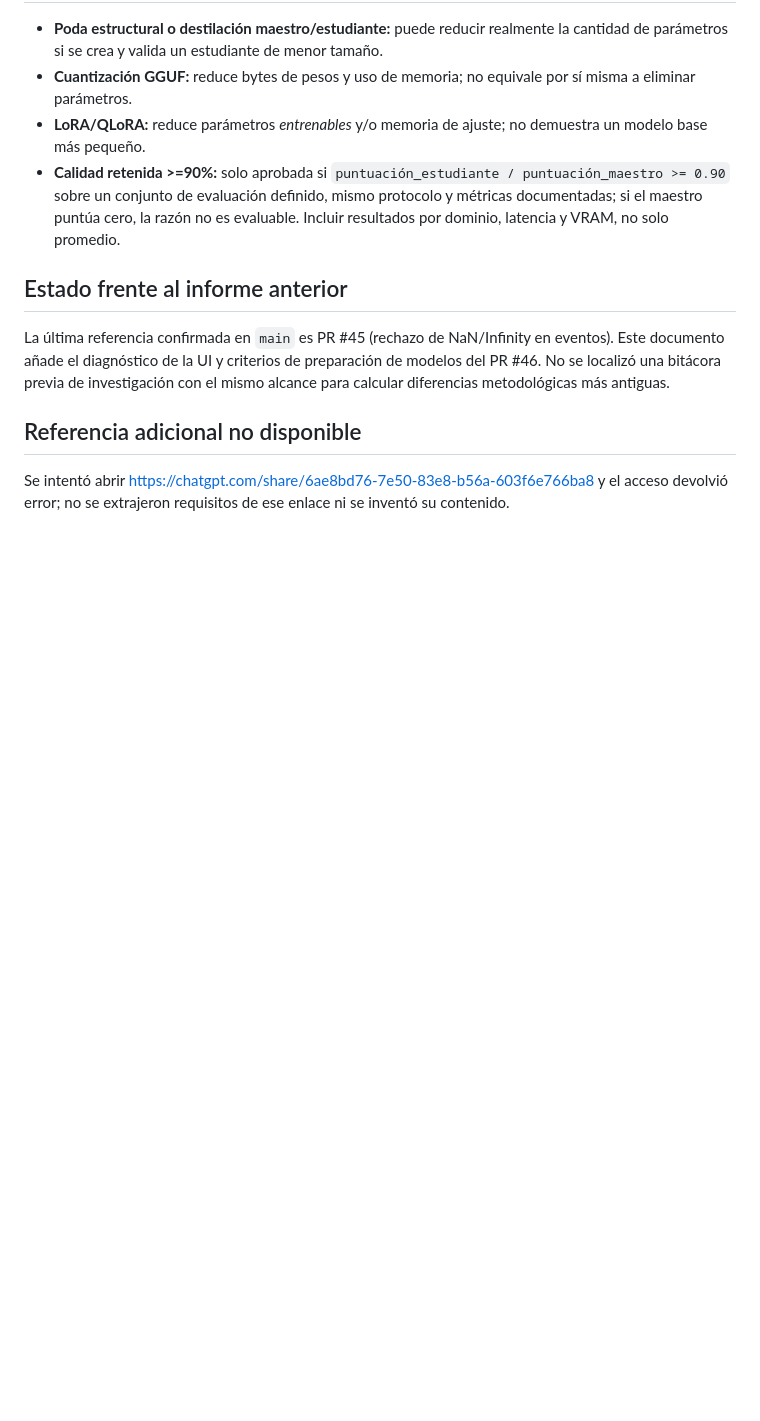
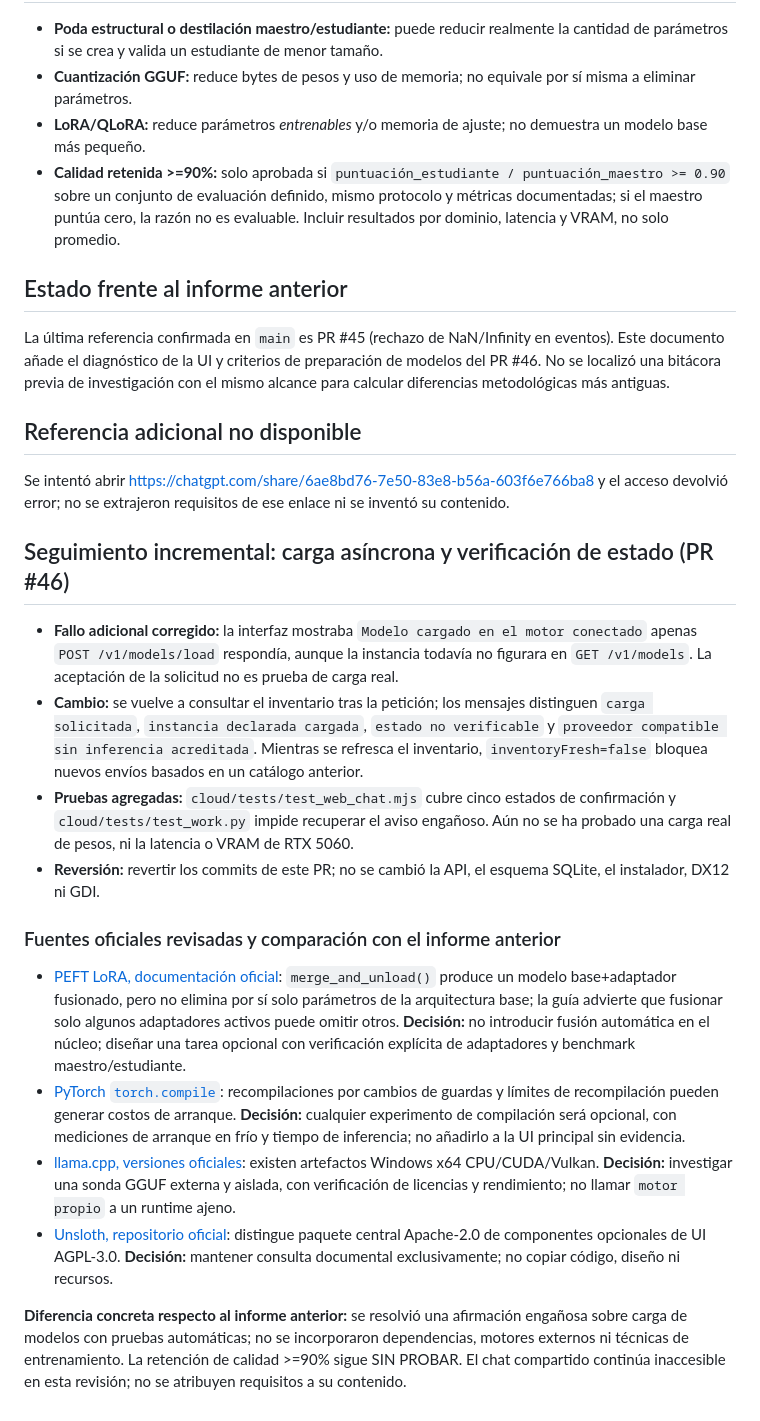
Before and after one commit to DannMorlet/IA-Local-Cursor, a Markdown page: docs/research/2026-11-02-ui-model-readiness.md, the part around the change. Rendered like a GitHub page; blank space fills up the shorter version.

Commit message:
docs(research): compare official PEFT, PyTorch, GGUF and licensing with UI load fix

```diff
--- a/docs/research/2026-11-02-ui-model-readiness.md
+++ b/docs/research/2026-11-02-ui-model-readiness.md
@@ -33,3 +33,19 @@ La última referencia confirmada en `main` es PR #45 (rechazo de NaN/Infinity en
 ## Referencia adicional no disponible
 
 Se intentó abrir https://chatgpt.com/share/6ae8bd76-7e50-83e8-b56a-603f6e766ba8 y el acceso devolvió error; no se extrajeron requisitos de ese enlace ni se inventó su contenido.
+
+## Seguimiento incremental: carga asíncrona y verificación de estado (PR #46)
+
+- **Fallo adicional corregido:** la interfaz mostraba `Modelo cargado en el motor conectado` apenas `POST /v1/models/load` respondía, aunque la instancia todavía no figurara en `GET /v1/models`. La aceptación de la solicitud no es prueba de carga real.
+- **Cambio:** se vuelve a consultar el inventario tras la petición; los mensajes distinguen `carga solicitada`, `instancia declarada cargada`, `estado no verificable` y `proveedor compatible sin inferencia acreditada`. Mientras se refresca el inventario, `inventoryFresh=false` bloquea nuevos envíos basados en un catálogo anterior.
+- **Pruebas agregadas:** `cloud/tests/test_web_chat.mjs` cubre cinco estados de confirmación y `cloud/tests/test_work.py` impide recuperar el aviso engañoso. Aún no se ha probado una carga real de pesos, ni la latencia o VRAM de RTX 5060.
+- **Reversión:** revertir los commits de este PR; no se cambió la API, el esquema SQLite, el instalador, DX12 ni GDI.
+
+### Fuentes oficiales revisadas y comparación con el informe anterior
+
+- [PEFT LoRA, documentación oficial](https://huggingface.co/docs/peft/main/package_reference/lora): `merge_and_unload()` produce un modelo base+adaptador fusionado, pero no elimina por sí solo parámetros de la arquitectura base; la guía advierte que fusionar solo algunos adaptadores activos puede omitir otros. **Decisión:** no introducir fusión automática en el núcleo; diseñar una tarea opcional con verificación explícita de adaptadores y benchmark maestro/estudiante.
+- [PyTorch `torch.compile`](https://docs.pytorch.org/docs/stable/generated/torch.compile.html): recompilaciones por cambios de guardas y límites de recompilación pueden generar costos de arranque. **Decisión:** cualquier experimento de compilación será opcional, con mediciones de arranque en frío y tiempo de inferencia; no añadirlo a la UI principal sin evidencia.
+- [llama.cpp, versiones oficiales](https://github.com/ggml-org/llama.cpp/releases): existen artefactos Windows x64 CPU/CUDA/Vulkan. **Decisión:** investigar una sonda GGUF externa y aislada, con verificación de licencias y rendimiento; no llamar `motor propio` a un runtime ajeno.
+- [Unsloth, repositorio oficial](https://github.com/unslothai/unsloth): distingue paquete central Apache-2.0 de componentes opcionales de UI AGPL-3.0. **Decisión:** mantener consulta documental exclusivamente; no copiar código, diseño ni recursos.
+
+**Diferencia concreta respecto al informe anterior:** se resolvió una afirmación engañosa sobre carga de modelos con pruebas automáticas; no se incorporaron dependencias, motores externos ni técnicas de entrenamiento. La retención de calidad >=90% sigue SIN PROBAR. El chat compartido continúa inaccesible en esta revisión; no se atribuyen requisitos a su contenido.
```
